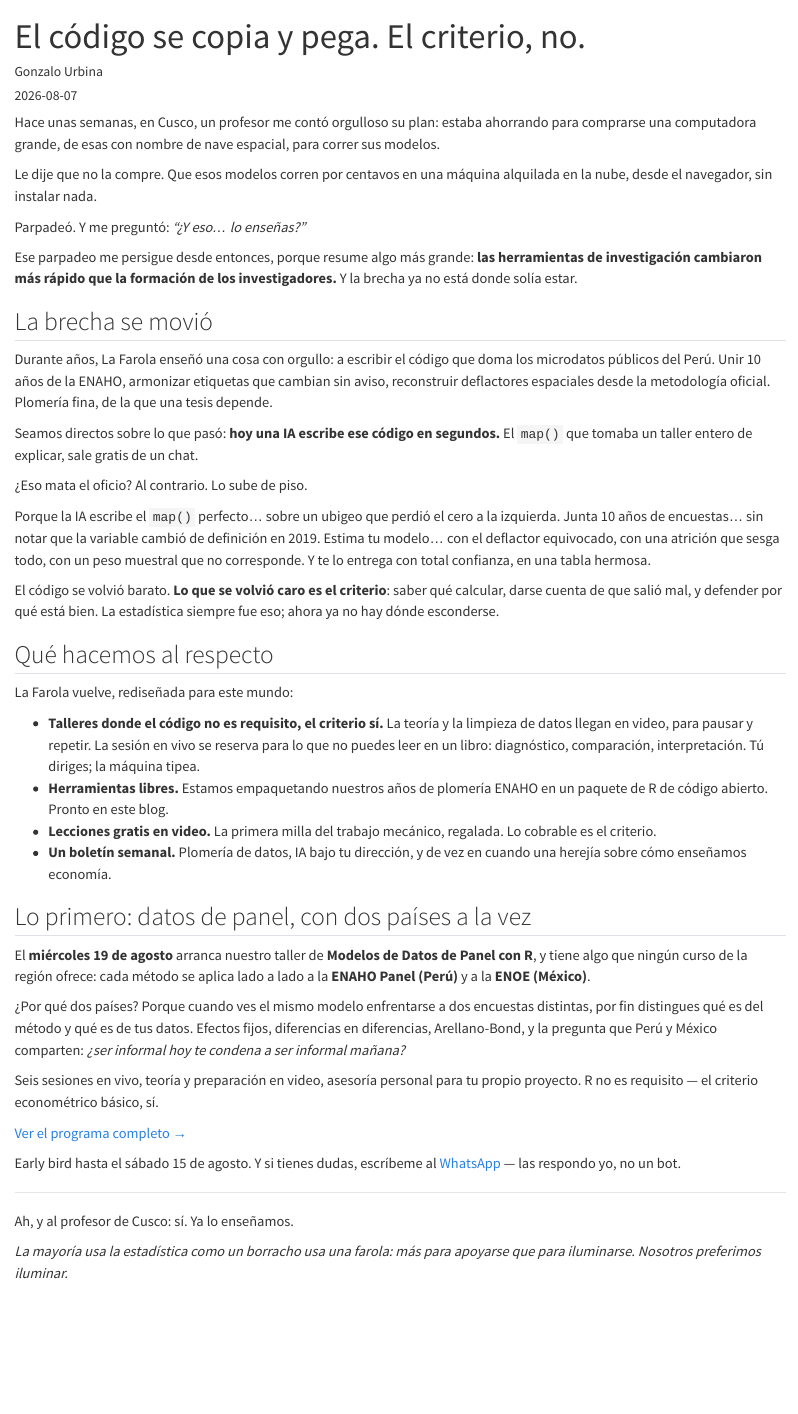
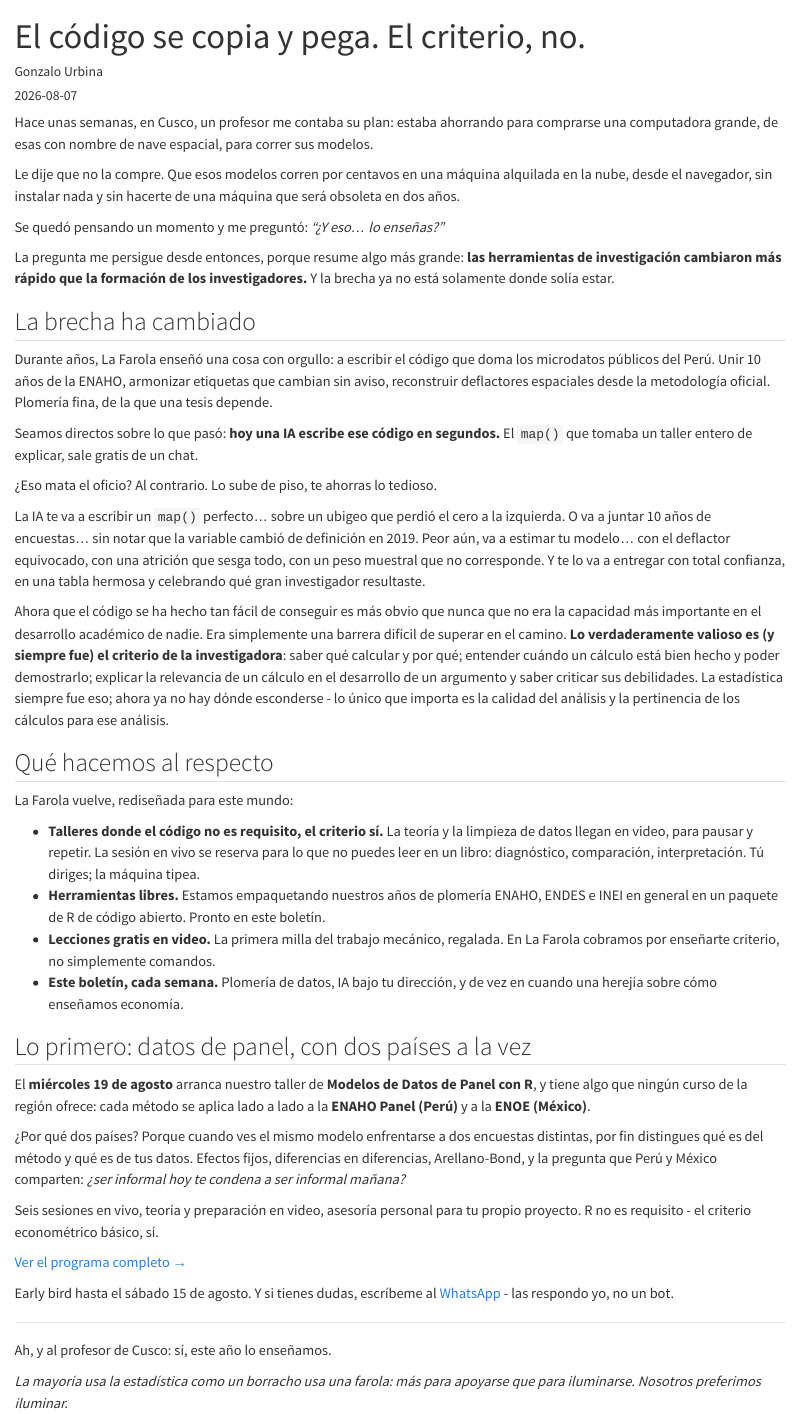
Before and after one commit to lafarola/lafarola.pe, a Quarto document (posts/2026-08-el-codigo-se-copia-y-pega/index.qmd): the page in a window 1100 px wide, from its top. Rendered offline with R 4.5, knitr and Pandoc in place of Quarto, with nearby package versions.

Commit message:
Texto del post 1 revisado por Gonzalo; regla sin rayas (em dashes) aplicada

```diff
--- a/posts/2026-08-el-codigo-se-copia-y-pega/index.qmd
+++ b/posts/2026-08-el-codigo-se-copia-y-pega/index.qmd
@@ -16,17 +11,18 @@ categories: [IA dirigida, anuncios]
-Hace unas semanas, en Cusco, un profesor me contó orgulloso su plan: estaba
-ahorrando para comprarse una computadora grande, de esas con nombre de nave
-espacial, para correr sus modelos.
+Hace unas semanas, en Cusco, un profesor me contaba su plan: estaba ahorrando
+para comprarse una computadora grande, de esas con nombre de nave espacial,
+para correr sus modelos.
 
 Le dije que no la compre. Que esos modelos corren por centavos en una máquina
-alquilada en la nube, desde el navegador, sin instalar nada.
+alquilada en la nube, desde el navegador, sin instalar nada y sin hacerte de
+una máquina que será obsoleta en dos años.
 
-Parpadeó. Y me preguntó: *"¿Y eso... lo enseñas?"*
+Se quedó pensando un momento y me preguntó: *"¿Y eso... lo enseñas?"*
 
-Ese parpadeo me persigue desde entonces, porque resume algo más grande: **las
+La pregunta me persigue desde entonces, porque resume algo más grande: **las
 herramientas de investigación cambiaron más rápido que la formación de los
-investigadores.** Y la brecha ya no está donde solía estar.
+investigadores.** Y la brecha ya no está solamente donde solía estar.
 
-## La brecha se movió
+## La brecha ha cambiado
 
 Durante años, La Farola enseñó una cosa con orgullo: a escribir el código que
 doma los microdatos públicos del Perú. Unir 10 años de la ENAHO, armonizar
@@ -37,17 +33,24 @@ Seamos directos sobre lo que pasó: **hoy una IA escribe ese código en
 segundos.** El `map()` que tomaba un taller entero de explicar, sale gratis
 de un chat.
 
-¿Eso mata el oficio? Al contrario. Lo sube de piso.
+¿Eso mata el oficio? Al contrario. Lo sube de piso, te ahorras lo tedioso.
 
-Porque la IA escribe el `map()` perfecto... sobre un ubigeo que perdió el
-cero a la izquierda. Junta 10 años de encuestas... sin notar que la variable
-cambió de definición en 2019. Estima tu modelo... con el deflactor
-equivocado, con una atrición que sesga todo, con un peso muestral que no
-corresponde. Y te lo entrega con total confianza, en una tabla hermosa.
+La IA te va a escribir un `map()` perfecto... sobre un ubigeo que perdió el
+cero a la izquierda. O va a juntar 10 años de encuestas... sin notar que la
+variable cambió de definición en 2019. Peor aún, va a estimar tu modelo...
+con el deflactor equivocado, con una atrición que sesga todo, con un peso
+muestral que no corresponde. Y te lo va a entregar con total confianza, en
+una tabla hermosa y celebrando qué gran investigador resultaste.
 
-El código se volvió barato. **Lo que se volvió caro es el criterio**: saber
-qué calcular, darse cuenta de que salió mal, y defender por qué está bien.
-La estadística siempre fue eso; ahora ya no hay dónde esconderse.
+Ahora que el código se ha hecho tan fácil de conseguir es más obvio que nunca
+que no era la capacidad más importante en el desarrollo académico de nadie.
+Era simplemente una barrera difícil de superar en el camino. **Lo
+verdaderamente valioso es (y siempre fue) el criterio de la investigadora**:
+saber qué calcular y por qué; entender cuándo un cálculo está bien hecho y
+poder demostrarlo; explicar la relevancia de un cálculo en el desarrollo de
+un argumento y saber criticar sus debilidades. La estadística siempre fue
+eso; ahora ya no hay dónde esconderse - lo único que importa es la calidad
+del análisis y la pertinencia de los cálculos para ese análisis.
 
 ## Qué hacemos al respecto
 
@@ -58,11 +61,13 @@ La Farola vuelve, rediseñada para este mundo:
   vivo se reserva para lo que no puedes leer en un libro: diagnóstico,
   comparación, interpretación. Tú diriges; la máquina tipea.
 - **Herramientas libres.** Estamos empaquetando nuestros años de plomería
-  ENAHO en un paquete de R de código abierto. Pronto en este blog.
+  ENAHO, ENDES e INEI en general en un paquete de R de código abierto.
+  Pronto en este boletín.
 - **Lecciones gratis en video.** La primera milla del trabajo mecánico,
-  regalada. Lo cobrable es el criterio.
-- **Un boletín semanal.** Plomería de datos, IA bajo tu dirección, y de vez
-  en cuando una herejía sobre cómo enseñamos economía.
+  regalada. En La Farola cobramos por enseñarte criterio, no simplemente
+  comandos.
+- **Este boletín, cada semana.** Plomería de datos, IA bajo tu dirección, y
+  de vez en cuando una herejía sobre cómo enseñamos economía.
 
 ## Lo primero: datos de panel, con dos países a la vez
 
@@ -77,17 +82,17 @@ pregunta que Perú y México comparten: *¿ser informal hoy te condena a ser
 informal mañana?*
 
 Seis sesiones en vivo, teoría y preparación en video, asesoría personal para
-tu propio proyecto. R no es requisito — el criterio econométrico básico, sí.
+tu propio proyecto. R no es requisito - el criterio econométrico básico, sí.
 
 [Ver el programa completo →](https://lafarola.thinkific.com/courses/panel){.btn-farola}
 
 Early bird hasta el sábado 15 de agosto. Y si tienes dudas, escríbeme al
 [WhatsApp](https://wa.me/51971333867?text=Hola%20Gonzalo,%20quiero%20info%20sobre%20el%20taller%20de%20Panel)
-— las respondo yo, no un bot.
+- las respondo yo, no un bot.
 
 ---
 
-Ah, y al profesor de Cusco: sí. Ya lo enseñamos.
+Ah, y al profesor de Cusco: sí, este año lo enseñamos.
 
 *La mayoría usa la estadística como un borracho usa una farola: más para
 apoyarse que para iluminarse. Nosotros preferimos iluminar.*
```
Also changed, not shown: blog.qmd (+1 -1 lines), index.qmd (+6 -6 lines), posts/2026-08-el-codigo-se-copia-y-pega/index.qmd (5 more changed lines).
